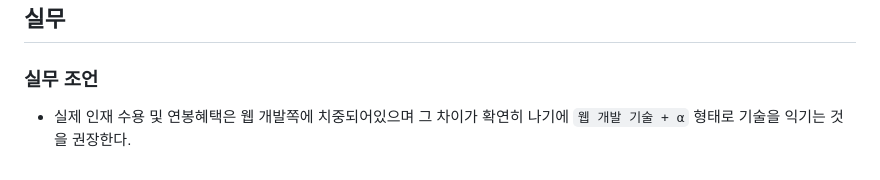
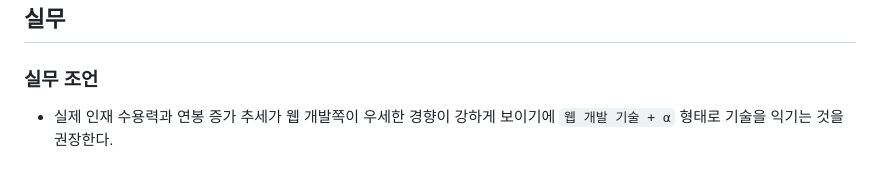
Before and after one commit to jeonjihwan72/hanbat-mystudy, a Markdown page: README.md, the part around the change. Drawn GitHub-style.

````diff
--- a/README.md
+++ b/README.md
@@ -271,4 +271,4 @@ public class AppConfig {
 
 ### 실무 조언
 
-- 실제 인재 수용 및 연봉혜택은 웹 개발쪽에 치중되어있으며 그 차이가 확연히 나기에 ```웹 개발 기술 + α``` 형태로 기술을 익기는 것을 권장한다.
+- 실제 인재 수용력과 연봉 증가 추세가 웹 개발쪽이 우세한 경향이 강하게 보이기에 ```웹 개발 기술 + α``` 형태로 기술을 익기는 것을 권장한다.
````
